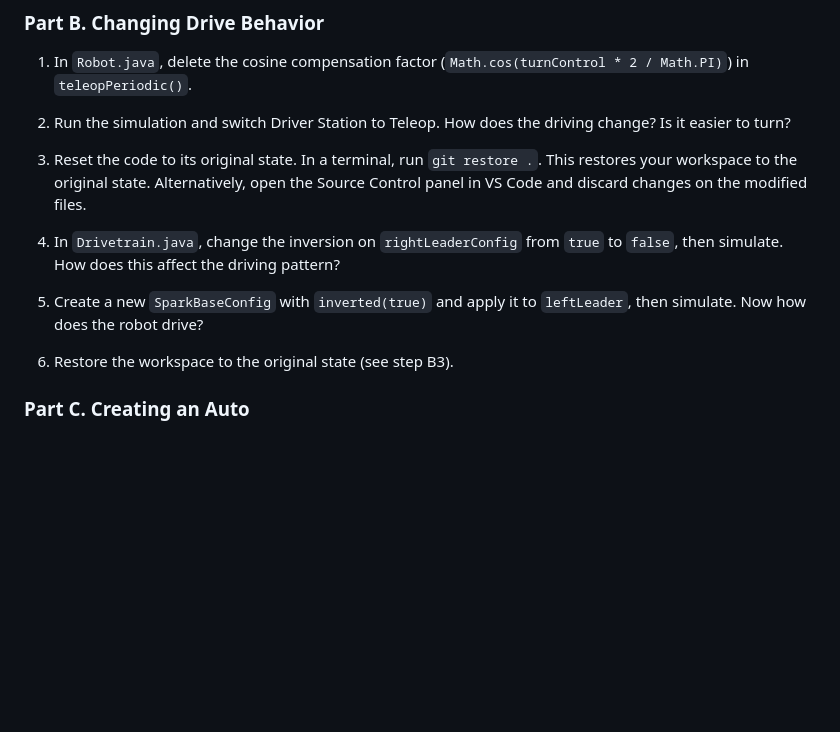
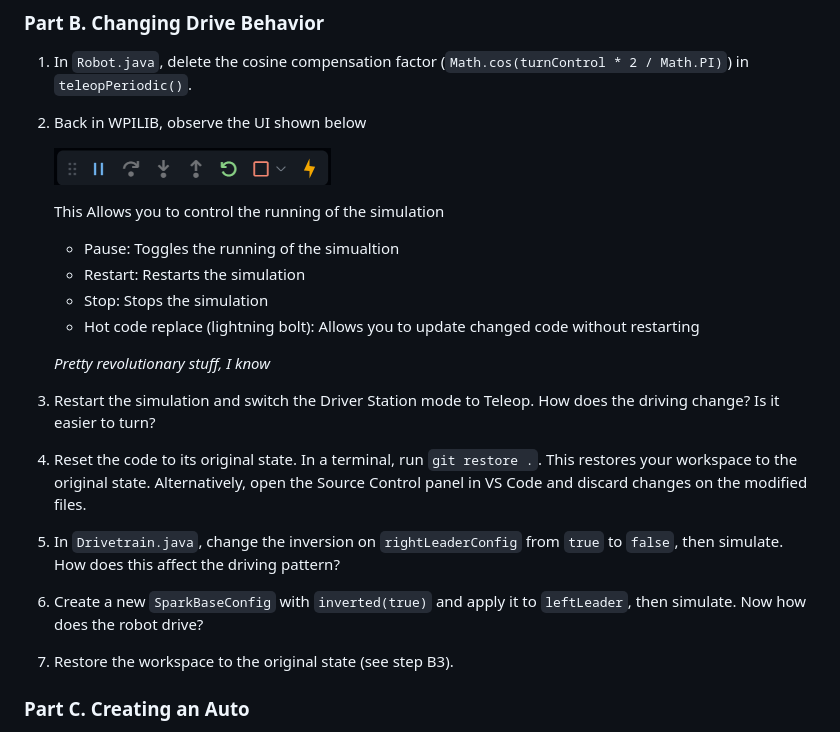
Before and after one commit to RapidAcceleration-4593/RapidRecruits, a Markdown page: README.md, the part around the change. Rendered like a GitHub page; pictures changed too: assets/image.png (added); blank space fills up the shorter version.

Commit message:
Updated README.md to explain simulation controls

```diff
--- a/README.md
+++ b/README.md
@@ -42,20 +42,32 @@ Connect a controller and confirm that Driver Station detects it.
 ### Part B. Changing Drive Behavior
 1. In `Robot.java`, delete the cosine compensation factor (`Math.cos(turnControl * 2 / Math.PI)`) in `teleopPeriodic()`.
 
-2. Run the simulation and switch Driver Station to Teleop. How does the driving change? Is it easier to turn?
+2. Back in WPILIB, observe the UI shown below
 
-3. Reset the code to its original state.
+    ![Screenshot](assets/image.png)
+
+    This Allows you to control the running of the simulation
+    - Pause: Toggles the running of the simualtion
+    - Restart: Restarts the simulation
+    - Stop: Stops the simulation
+    - Hot code replace (lightning bolt): Allows you to update changed code without restarting
+
+    *Pretty revolutionary stuff, I know*
+
+3. Restart the simulation and switch the Driver Station mode to Teleop. How does the driving change? Is it easier to turn?
+
+4. Reset the code to its original state.
 In a terminal, run `git restore .`.
 This restores your workspace to the original state.
 Alternatively, open the Source Control panel in VS Code and discard changes on the modified files.
 
-4. In `Drivetrain.java`, change the inversion on `rightLeaderConfig` from `true` to `false`, then simulate.
+5. In `Drivetrain.java`, change the inversion on `rightLeaderConfig` from `true` to `false`, then simulate.
 How does this affect the driving pattern?
 
-5. Create a new `SparkBaseConfig` with `inverted(true)` and apply it to `leftLeader`, then simulate.
+6. Create a new `SparkBaseConfig` with `inverted(true)` and apply it to `leftLeader`, then simulate.
 Now how does the robot drive?
 
-6. Restore the workspace to the original state (see step B3).
+7. Restore the workspace to the original state (see step B3).
 
 ### Part C. Creating an Auto
 1. In the `Robot()` constructor, the trajectory starts with one waypoint: `List.of(new Translation2d(-1, -1))`.
```
